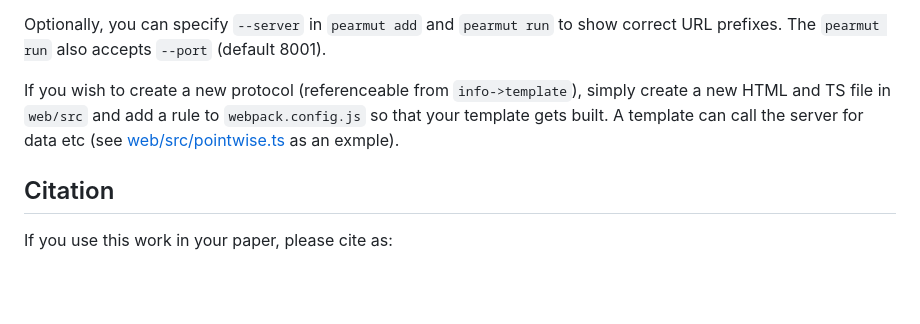
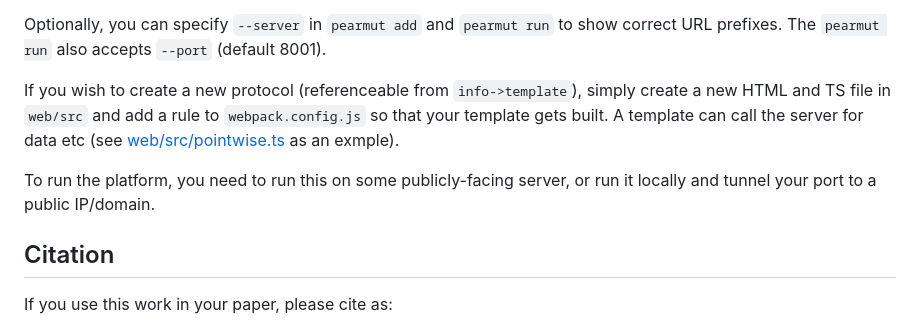
Before and after one commit to zouharvi/pearnament, a Markdown page: README.md, the part around the change. GitHub-like rendering; blank space fills up the shorter version.

Commit message:
misc readme

```diff
--- a/README.md
+++ b/README.md
@@ -317,6 +317,8 @@ The `pearmut run` also accepts `--port` (default 8001).
 If you wish to create a new protocol (referenceable from `info->template`), simply create a new HTML and TS file in `web/src` and add a rule to `webpack.config.js` so that your template gets built.
 A template can call the server for data etc (see [web/src/pointwise.ts](web/src/pointwise.ts) as an exmple).
 
+To run the platform, you need to run this on some publicly-facing server, or run it locally and tunnel your port to a public IP/domain.
+
 ## Citation
 
 If you use this work in your paper, please cite as:
```
